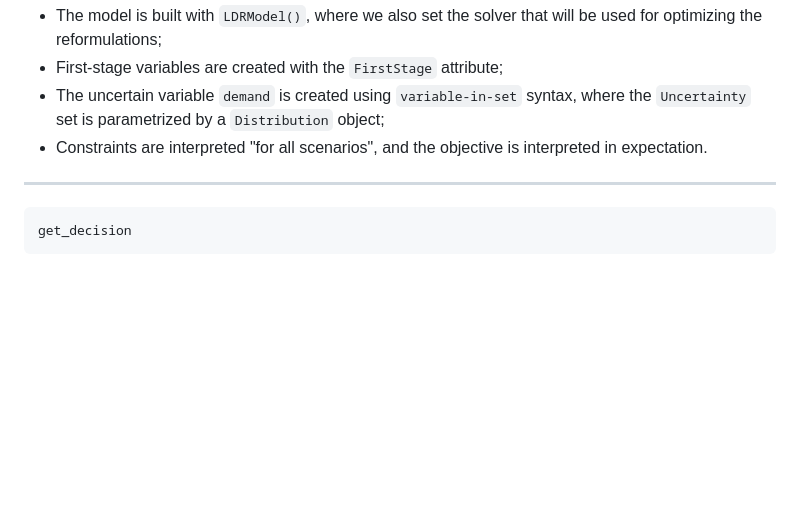
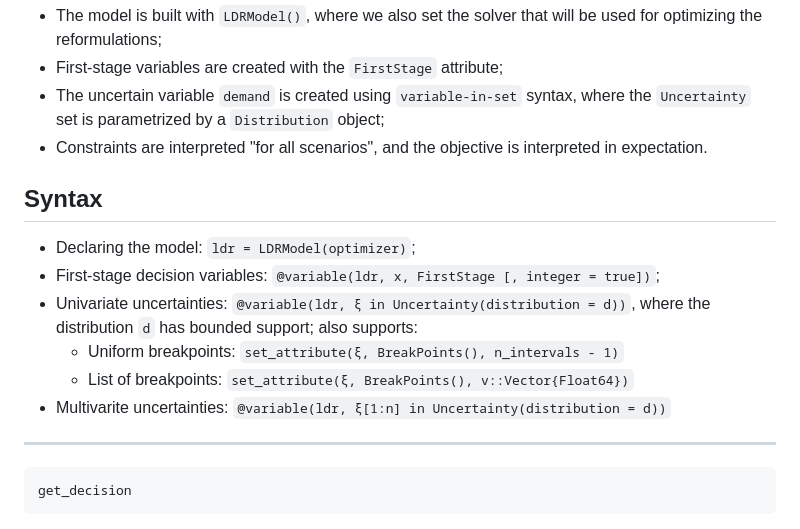
Before and after one commit to bfpc/LinearDecisionRules.jl, a Markdown page: docs/src/index.md, the part around the change. Rendered like a GitHub page; blank space fills up the shorter version.

Commit message:
A bit more on the syntax.

````diff
--- a/docs/src/index.md
+++ b/docs/src/index.md
@@ -101,6 +101,15 @@ We note:
 * The uncertain variable `demand` is created using `variable-in-set` syntax, where the `Uncertainty` set is parametrized by a `Distribution` object;
 * Constraints are interpreted "for all scenarios", and the objective is interpreted in expectation.
 
+## Syntax
+
+* Declaring the model: `ldr = LDRModel(optimizer)`;
+* First-stage decision variables: `@variable(ldr, x, FirstStage [, integer = true])`;
+* Univariate uncertainties: `@variable(ldr, ξ in Uncertainty(distribution = d))`, where the distribution `d` has bounded support; also supports:
+    - Uniform breakpoints: `set_attribute(ξ, BreakPoints(), n_intervals - 1)`
+    - List of breakpoints: `set_attribute(ξ, BreakPoints(), v::Vector{Float64})`
+* Multivarite uncertainties: `@variable(ldr, ξ[1:n] in Uncertainty(distribution = d))`
+
 ---
 
 ```@docs
````
